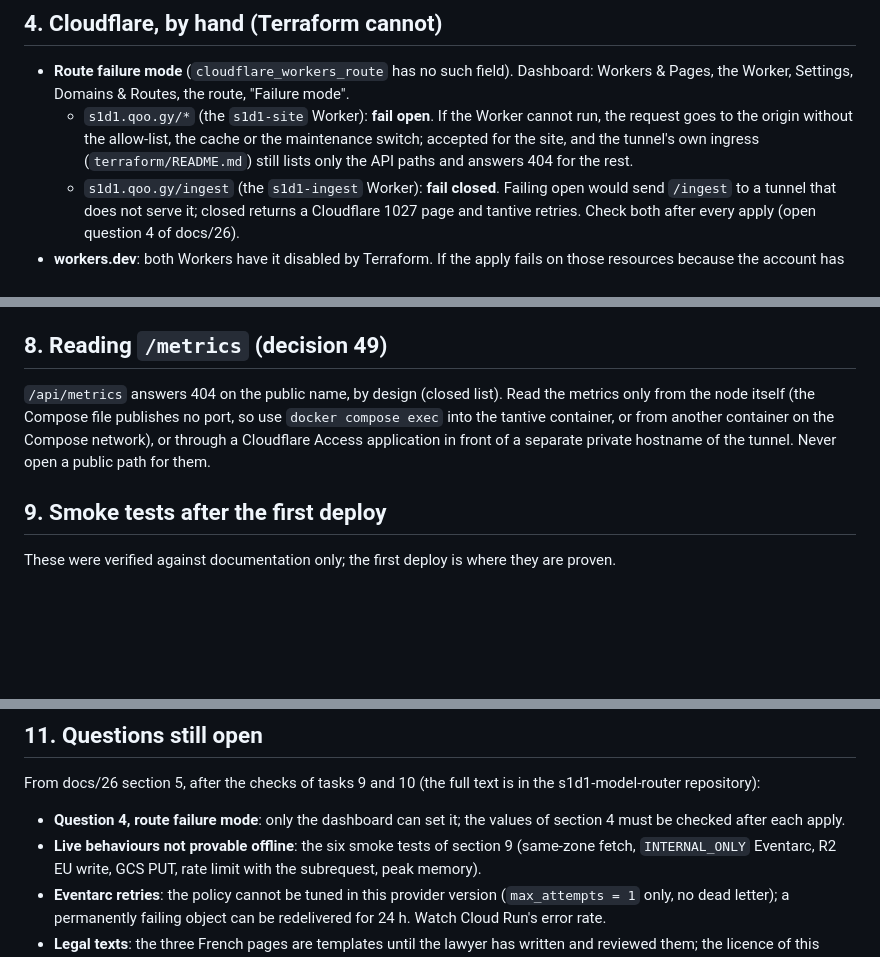
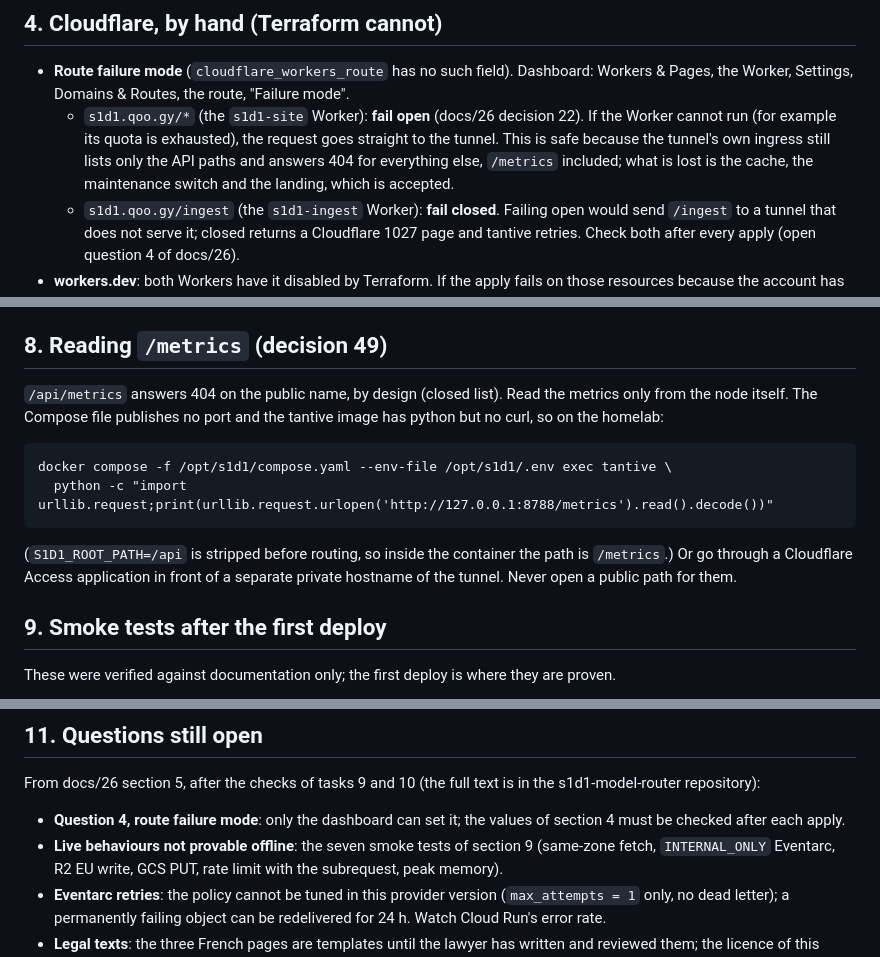
Before and after one commit to scombat/s1d1-alliance, a Markdown page: docs/operations.md, 3 parts joined by grey strips. Drawn GitHub-style; blank space fills up the shorter version.

````diff
--- a/docs/operations.md
+++ b/docs/operations.md
@@ -72,9 +72,10 @@ The Cloud Run service needs an image that already exists, and the image needs th
 
 - **Route failure mode** (`cloudflare_workers_route` has no such field). Dashboard: Workers & Pages, the Worker,
   Settings, Domains & Routes, the route, "Failure mode".
-  - `s1d1.qoo.gy/*` (the `s1d1-site` Worker): **fail open**. If the Worker cannot run, the request goes to the
-    origin without the allow-list, the cache or the maintenance switch; accepted for the site, and the tunnel's own
-    ingress (`terraform/README.md`) still lists only the API paths and answers 404 for the rest.
+  - `s1d1.qoo.gy/*` (the `s1d1-site` Worker): **fail open** (docs/26 decision 22). If the Worker cannot run
+    (for example its quota is exhausted), the request goes straight to the tunnel. This is safe because the tunnel's own
+    ingress still lists only the API paths and answers 404 for everything else, `/metrics` included; what is lost is the
+    cache, the maintenance switch and the landing, which is accepted.
   - `s1d1.qoo.gy/ingest` (the `s1d1-ingest` Worker): **fail closed**. Failing open would send `/ingest` to a
     tunnel that does not serve it; closed returns a Cloudflare 1027 page and tantive retries.
   Check both after every apply (open question 4 of docs/26).
@@ -133,9 +134,16 @@ clean side: an object `clean/YYYY/MM/DD/<uuid>.ndjson` must exist for each recen
 
 ## 8. Reading `/metrics` (decision 49)
 
-`/api/metrics` answers 404 on the public name, by design (closed list). Read the metrics only from the node itself
-(the Compose file publishes no port, so use `docker compose exec` into the tantive container, or from another container on
-the Compose network), or through a Cloudflare Access application in front of a separate private hostname of the tunnel. Never open a public path for them.
+`/api/metrics` answers 404 on the public name, by design (closed list). Read the metrics only from the node itself. The
+Compose file publishes no port and the tantive image has python but no curl, so on the homelab:
+
+```
+docker compose -f /opt/s1d1/compose.yaml --env-file /opt/s1d1/.env exec tantive \
+  python -c "import urllib.request;print(urllib.request.urlopen('http://127.0.0.1:8788/metrics').read().decode())"
+```
+
+(`S1D1_ROOT_PATH=/api` is stripped before routing, so inside the container the path is `/metrics`.) Or go through a
+Cloudflare Access application in front of a separate private hostname of the tunnel. Never open a public path for them.
 
 ## 9. Smoke tests after the first deploy
 
@@ -171,7 +179,7 @@ From docs/26 section 5, after the checks of tasks 9 and 10 (the full text is in
 
 - **Question 4, route failure mode**: only the dashboard can set it; the values of section 4 must be checked after each
   apply.
-- **Live behaviours not provable offline**: the six smoke tests of section 9 (same-zone fetch, `INTERNAL_ONLY`
+- **Live behaviours not provable offline**: the seven smoke tests of section 9 (same-zone fetch, `INTERNAL_ONLY`
   Eventarc, R2 EU write, GCS PUT, rate limit with the subrequest, peak memory).
 - **Eventarc retries**: the policy cannot be tuned in this provider version (`max_attempts = 1` only, no dead letter);
   a permanently failing object can be redelivered for 24 h. Watch Cloud Run's error rate.
````
Also changed, not shown: terraform/README.md (+5 -2 lines).
